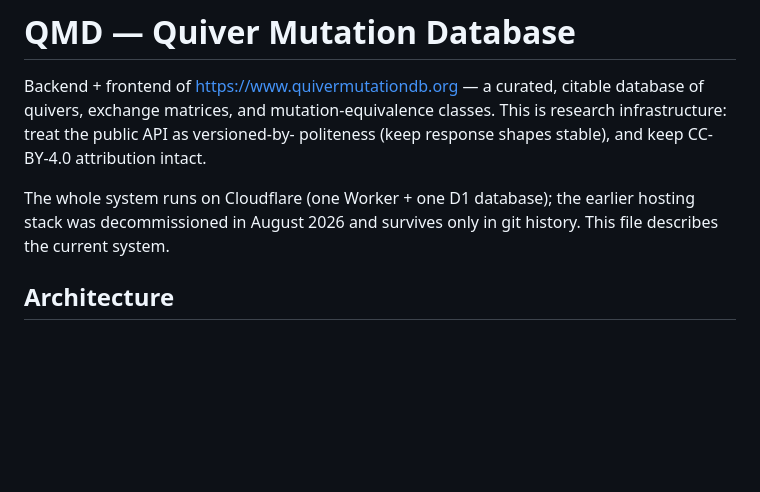
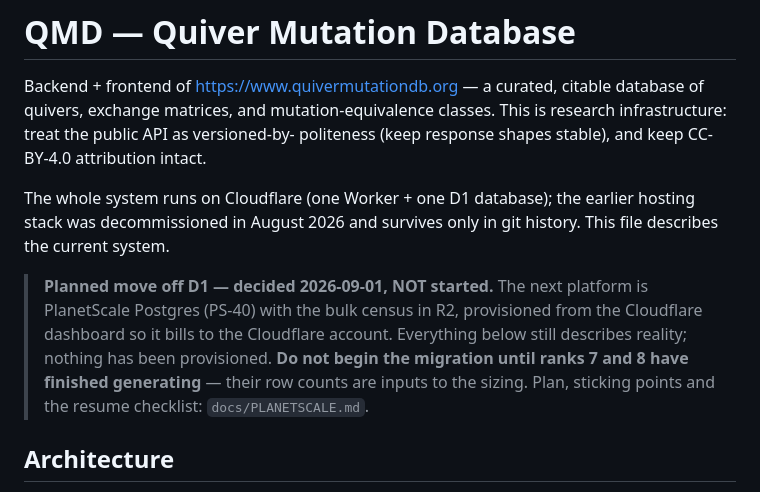
Before and after one commit to quivermutationdb/api, a Markdown page: CLAUDE.md, the part around the change. GitHub-like rendering; blank space fills up the shorter version.

```diff
--- a/CLAUDE.md
+++ b/CLAUDE.md
@@ -9,6 +9,14 @@ intact.
 The whole system runs on Cloudflare (one Worker + one D1 database); the
 earlier hosting stack was decommissioned in August 2026 and survives only in
 git history. This file describes the current system.
+
+> **Planned move off D1 — decided 2026-09-01, NOT started.** The next platform
+> is PlanetScale Postgres (PS-40) with the bulk census in R2, provisioned from
+> the Cloudflare dashboard so it bills to the Cloudflare account. Everything
+> below still describes reality; nothing has been provisioned. **Do not begin
+> the migration until ranks 7 and 8 have finished generating** — their row
+> counts are inputs to the sizing. Plan, sticking points and the resume
+> checklist: `docs/PLANETSCALE.md`.
 
 ## Architecture
 
```
Also changed, not shown: docs/PLANETSCALE.md (added, +195 -0 lines), 1 other file.
